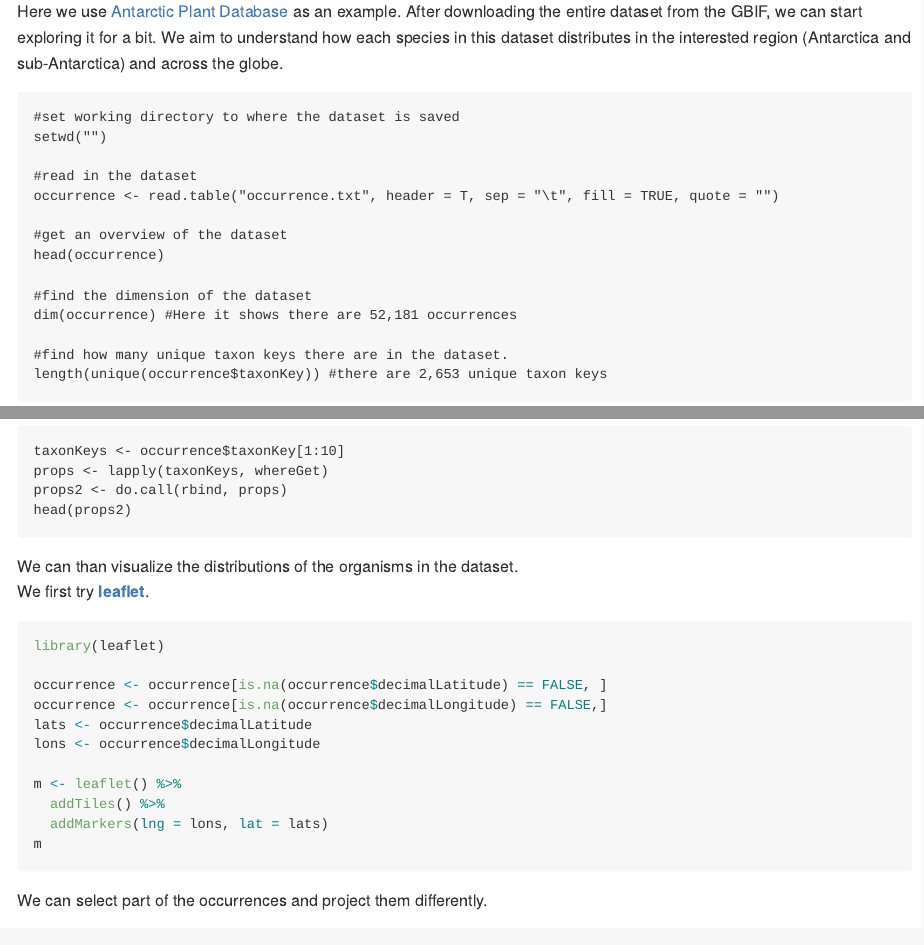
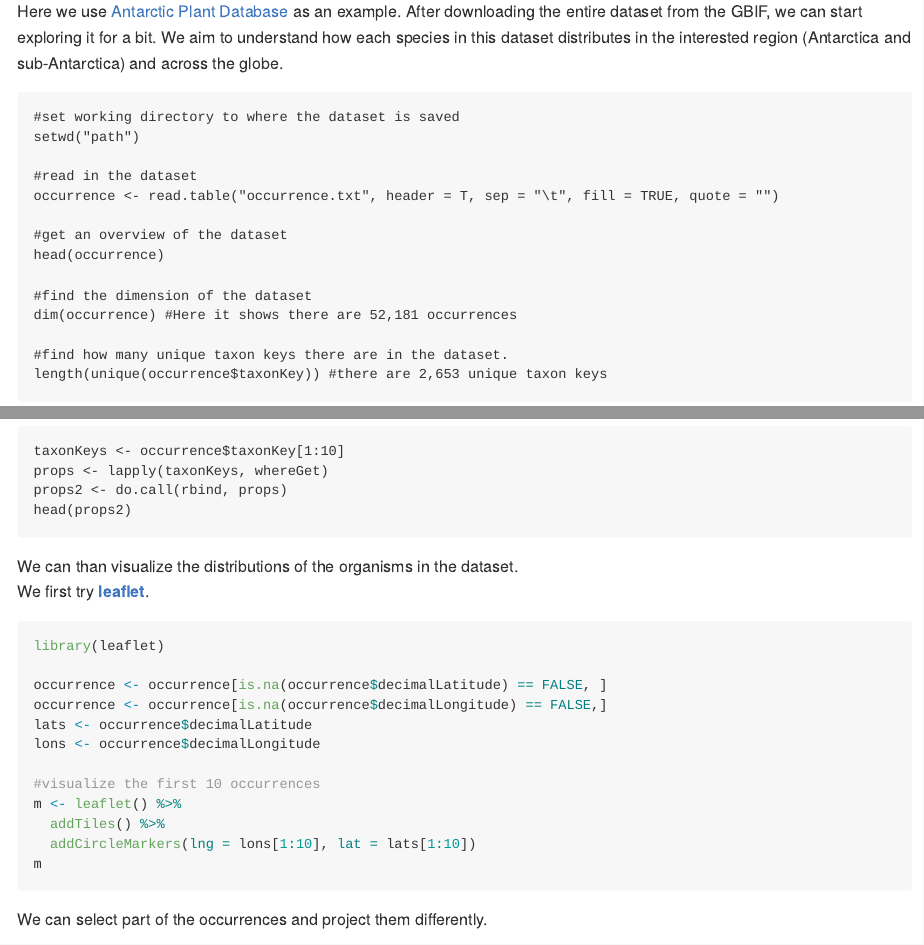
Before and after one commit to SCAR-sandpit/rtools, an R Markdown document (rtools.Rmd): the page in a window 1100 px wide, from 7100 px down, and a second part further down, joined at a grey line. Rendered offline with R 4.5, knitr and Pandoc, with nearby package versions; some code elsewhere in the file could not run offline; long lines of code are wrapped.

Commit message:
editing visualization in workflow

````diff
--- a/rtools.Rmd
+++ b/rtools.Rmd
@@ -296,7 +296,7 @@ Here we use [Antarctic Plant Database]("https://www.gbif.org/dataset/82d9ff5c-f7
 
 ```
 #set working directory to where the dataset is saved
-setwd("")
+setwd("path")
 
 #read in the dataset
 occurrence <- read.table("occurrence.txt", header = T, sep = "\t", fill = TRUE, quote = "")
@@ -360,11 +360,15 @@ occurrence <- occurrence[is.na(occurrence$decimalLongitude) == FALSE,]
 lats <- occurrence$decimalLatitude
 lons <- occurrence$decimalLongitude
 
+#visualize the first 10 occurrences
 m <- leaflet() %>%
   addTiles() %>%
-  addMarkers(lng = lons, lat = lats)
+  addCircleMarkers(lng = lons[1:10], lat = lats[1:10])
 m
 ```
+
+
+
 
 We can select part of the occurrences and project them differently.
 
````
